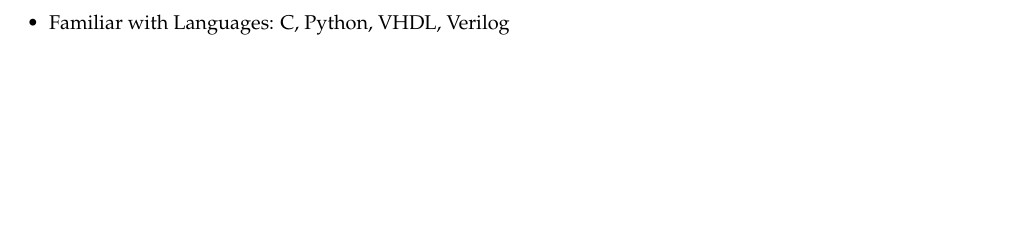
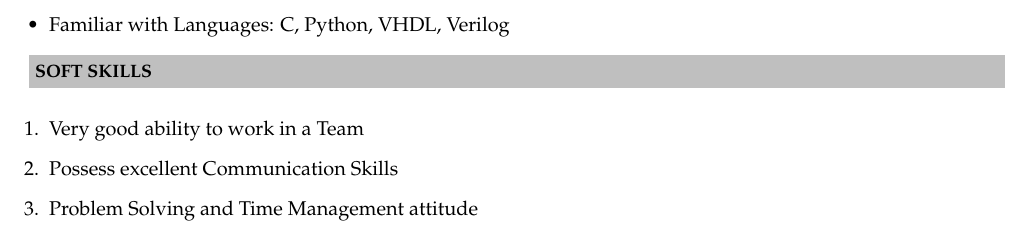
Before and after one commit to dhargopala/GopalaDhar_Resume, a LaTeX CV (Resume.tex): part of the page before the commit and part of page 2 of 2 after it, cut so that both start at the same text, the shorter picture padded with empty space. Compiled offline with pdfLaTeX.

Commit message:
Added Soft Skills

```diff
--- a/Resume.tex
+++ b/Resume.tex
@@ -97,4 +97,12 @@ Matriculation & \textit{CBSE}& Delhi Public School, Jammu&2014&10 \\
 \item Ability to design basic Circuits and Drivers
 \item Familiar with Languages: C, Python, VHDL, Verilog
 \end{itemize}
+
+\resheading{\textbf{SOFT SKILLS} }\\\\[\lsep]
+\begin{enumerate}
+\item Very good ability to work in a Team
+\item Possess excellent Communication Skills
+\item Problem Solving and Time Management attitude
+\end{enumerate}
+
 \end{document}
```
Also changed, not shown: Resume.pdf, 1 other file.
